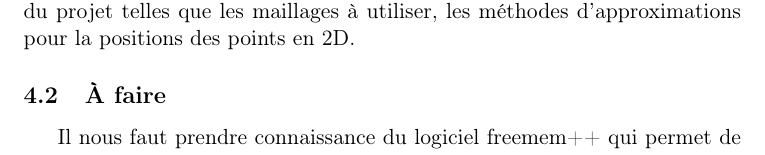
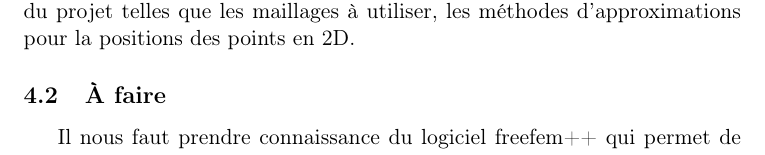
Before and after one commit to lefebvreariane/m2-2012-projet, a LaTeX document (cr/CR-Projet.tex, which reads cr/seance3.tex): part of page 4 of 4, cut so that both start at the same text. Compiled offline with pdfLaTeX.

Commit message:
3 fichiers dans /doc

```diff
--- a/cr/seance3.tex
+++ b/cr/seance3.tex
@@ -17,7 +17,7 @@ Le groupe a pu poser des questions quand aux données en entrée:
 Nous avons ensuite vu des notions mathématiques utiles dans le cadre du projet telles que les maillages à utiliser, les méthodes d'approximations pour la positions des points en 2D.
 
 \subsection{À faire}
-Il nous faut prendre connaissance du logiciel freemem++ qui permet de simuler les déformations.
+Il nous faut prendre connaissance du logiciel freefem++ qui permet de simuler les déformations.
 Nous devons apprendre à nous en servir et trouver une façon propre de l'intégrer à notre projet.
 %\begin{itemize}
     %\item Peut on avoir la pièce dans son état initial?\\
```
Also changed, not shown: cr/CR-Projet.tex (+2 -0 lines), cr/CR-Projet.pdf, 5 other files.
